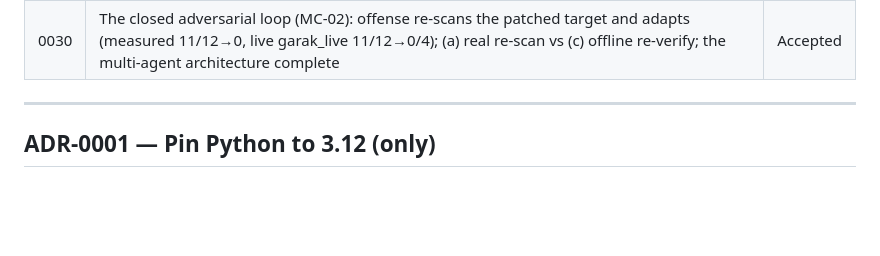
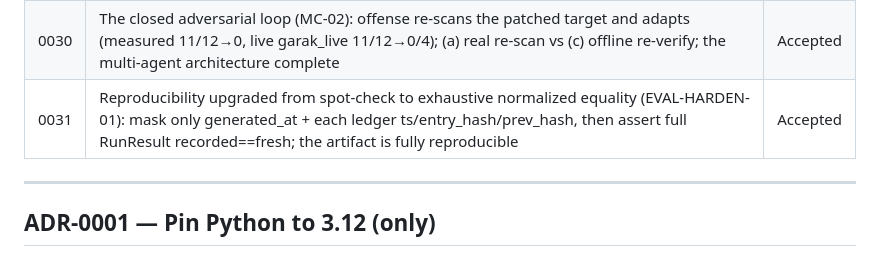
Before and after one commit to Aryan-2511/KeyStone, a Markdown page: DECISIONS.md, the part around the change. GitHub-like rendering; blank space fills up the shorter version.

Commit message:
eval-harden-01: add ADR-0031 index row (fix test_adr_index_matches_sections)
The ADR-0031 section was added but its row in the DECISIONS.md index table was
missed, so test_adr_index_matches_sections reported {'0031'} only-in-sections.
Docs-only bookkeeping: add the matching index row. No renumbering, no code change.

Co-Authored-By: Claude Opus 4.8 <noreply@anthropic.com>

```diff
--- a/DECISIONS.md
+++ b/DECISIONS.md
@@ -39,6 +39,7 @@ then `**Context.**` / `**Decision.**` / `**Consequences.**` paragraphs.
 | 0028 | Remediation (c): a distinct memo-blind financial-side remediation (stricter thresholds), proven missed-then-caught — the 2nd menu option unblocking Movement C | Accepted |
 | 0029 | The Defense Agent (MC-01): a third genuine agent choosing the remediation (a vs c), policy-first, gated by a proven finding-dependent flip; menu applied via a uniform interface, loop-ready for MC-02 | Accepted |
 | 0030 | The closed adversarial loop (MC-02): offense re-scans the patched target and adapts (measured 11/12→0, live garak_live 11/12→0/4); (a) real re-scan vs (c) offline re-verify; the multi-agent architecture complete | Accepted |
+| 0031 | Reproducibility upgraded from spot-check to exhaustive normalized equality (EVAL-HARDEN-01): mask only generated_at + each ledger ts/entry_hash/prev_hash, then assert full RunResult recorded==fresh; the artifact is fully reproducible | Accepted |
 
 ---
 
```
